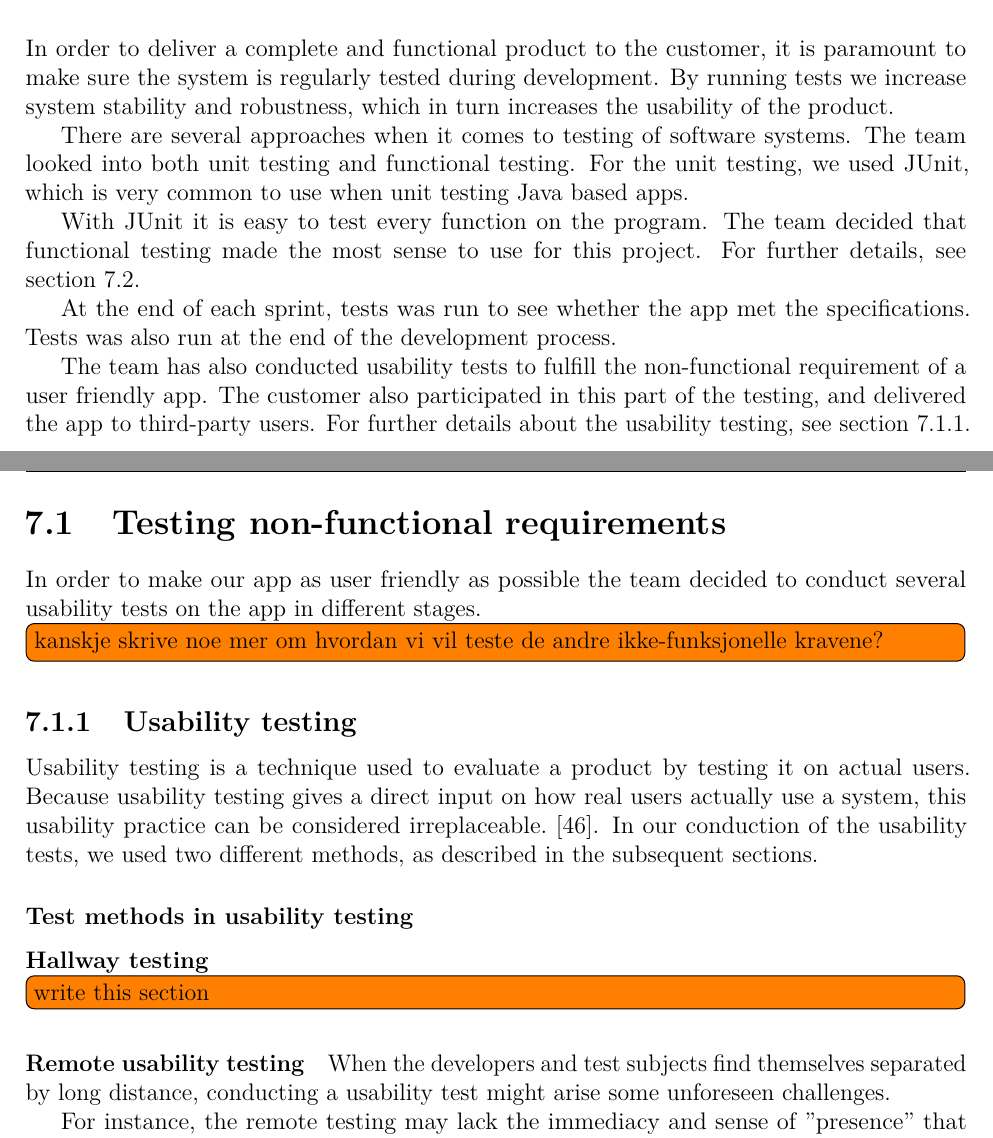
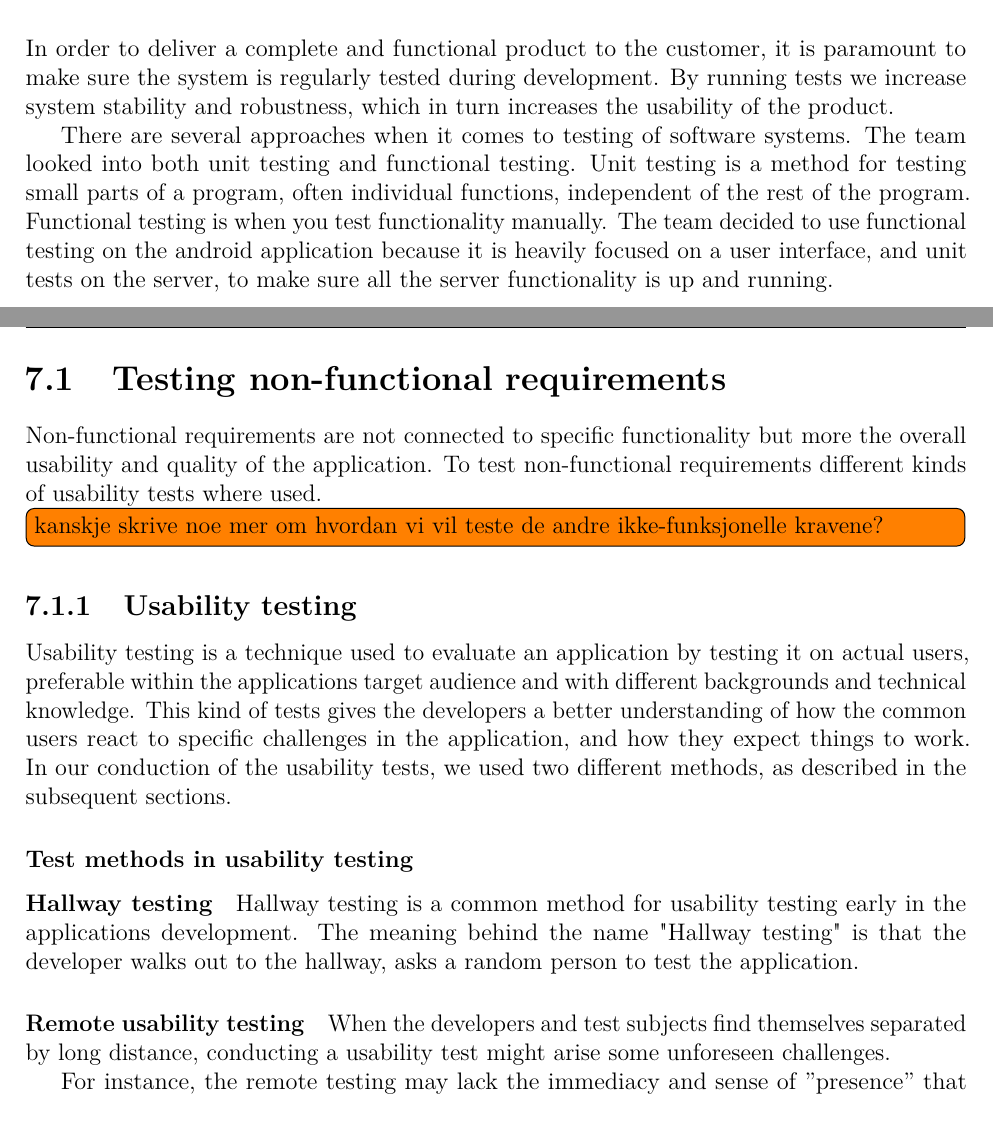
Before and after one commit to haavardlian/IT2901, a LaTeX thesis (report/rapport.tex, which reads report/ch/testing/sec/nonFuncReq.tex, report/ch/testing/testing.tex): two parts of pages 51 and 52 of 89, joined at a grey line, cut so that both start at the same text. Compiled offline with pdfLaTeX.

Commit message:
Started working on the test chapter

```diff
--- a/report/ch/testing/sec/nonFuncReq.tex
+++ b/report/ch/testing/sec/nonFuncReq.tex
@@ -1,17 +1,18 @@
 \section{Testing non-functional requirements}
 \label{sec:testingnonfunctionalrequirements}
-In order to make our app as user friendly as possible the team decided to conduct several usability tests on the app in different stages.
+Non-functional requirements are not connected to specific functionality but more the overall usability and quality of the application. To test non-functional requirements different kinds of usability tests where used.
 \todo{kanskje skrive noe mer om hvordan vi vil teste de andre ikke-funksjonelle kravene?}
 
 \subsection{Usability testing}
 \label{sec:userTest}
 
-Usability testing is a technique used to evaluate a product by testing it on actual users. Because usability testing gives a direct input on how real users actually use a system, this usability practice can be considered irreplaceable.~\cite{usability}. In our conduction of the usability tests, we used two different methods, as described in the subsequent sections.
+Usability testing is a technique used to evaluate an application by testing it on actual users, preferable within the applications target audience and with different backgrounds and technical knowledge. This kind of tests gives the developers a better understanding of how the common users react to specific challenges in the application, and how they expect things to work.
+In our conduction of the usability tests, we used two different methods, as described in the subsequent sections.
 
 \subsubsection{Test methods in usability testing}
 
 \paragraph{Hallway testing}
-\todo{write this section}
+Hallway testing is a common method for usability testing early in the applications development. The meaning behind the name "Hallway testing" is that the developer walks out to the hallway, asks a random person to test the application.
 
 \paragraph{Remote usability testing}
 When the developers and test subjects find themselves separated by long distance, conducting a usability test might arise some unforeseen challenges.
--- a/report/ch/testing/testing.tex
+++ b/report/ch/testing/testing.tex
@@ -3,14 +3,8 @@
 In order to deliver a complete and functional product to the customer, it is paramount to make sure the system is regularly tested during development.
 By running tests we increase system stability and robustness, which in turn increases the usability of the product.
 
-There are several approaches when it comes to testing of software systems. The team looked into both \gls{unit} and functional testing. For the unit testing, we used JUnit, which is very common to use when unit testing Java based apps.
+There are several approaches when it comes to testing of software systems. The team looked into both \gls{unit} and functional testing. Unit testing is a method for testing small parts of a program, often individual functions, independent of the rest of the program. Functional testing is when you test functionality manually. The team decided to use functional testing on the android application because it is heavily focused on a user interface, and unit tests on the server, to make sure all the server functionality is up and running.
 
-With JUnit it is easy to test every function on the program. The team decided that functional testing made the most sense to use for this project. For further details, see section~\ref{sec:funcTest}.
-
-
-At the end of each sprint, tests was run to see whether the app met the specifications. Tests was also run at the end of the development process.
-
-The team has also conducted usability tests to fulfill the non-functional requirement of a user friendly app. The customer also participated in this part of the testing, and delivered the app to third-party users. For further details about the usability testing, see section~\ref{sec:userTest}.
 \newpage
 \input ch/testing/sec/nonFuncReq.tex
 \input ch/testing/sec/funcReq.tex
```
